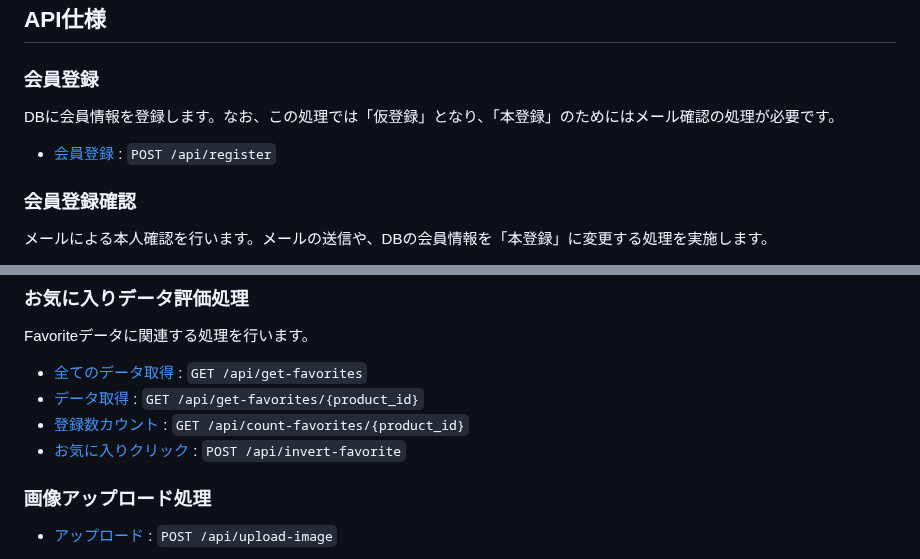
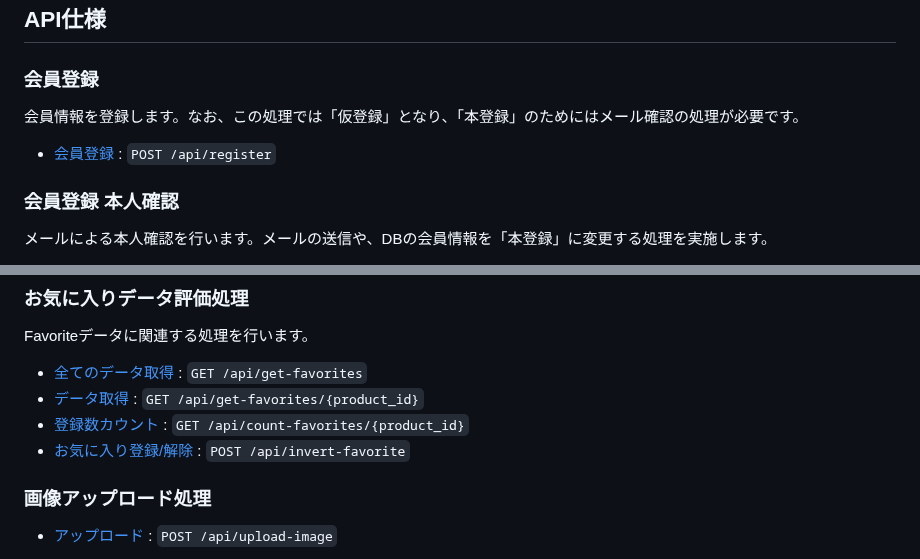
Before and after one commit to TakaharaYuichiro/freema, a Markdown page: README.md, 2 parts joined by grey strips. Drawn GitHub-style.

```diff
--- a/README.md
+++ b/README.md
@@ -304,11 +319,11 @@
 
 ### 会員登録
 
-DBに会員情報を登録します。なお、この処理では「仮登録」となり、「本登録」のためにはメール確認の処理が必要です。
+会員情報を登録します。なお、この処理では「仮登録」となり、「本登録」のためにはメール確認の処理が必要です。
 
 - [会員登録](readme/apis/register.md) : `POST /api/register`
 
-### 会員登録確認
+### 会員登録 本人確認
 
 メールによる本人確認を行います。メールの送信や、DBの会員情報を「本登録」に変更する処理を実施します。
 
@@ -385,7 +400,7 @@ Favoriteデータに関連する処理を行います。
 - [全てのデータ取得](readme/apis/favorites/get-favorites_index.md) : `GET /api/get-favorites`
 - [データ取得](readme/apis/favorites/get-favorites_show.md) : `GET /api/get-favorites/{product_id}`
 - [登録数カウント](readme/apis/favorites/count-favorites.md) : `GET /api/count-favorites/{product_id}`
-- [お気に入りクリック](readme/apis/favorites/invert-favorites.md) : `POST /api/invert-favorite`
+- [お気に入り登録/解除](readme/apis/favorites/invert-favorites.md) : `POST /api/invert-favorite`
 
 ### 画像アップロード処理
 
```
Also changed, not shown: other parts of README.md (+19 -4 lines), 1 other file.
